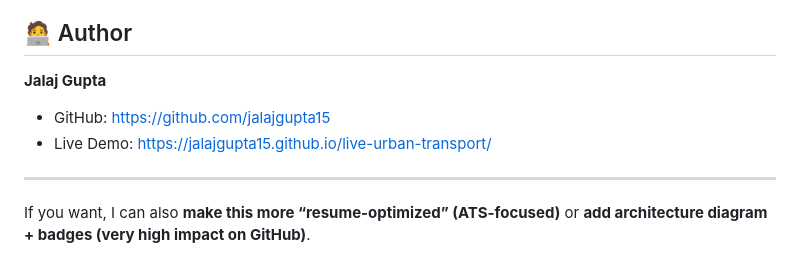
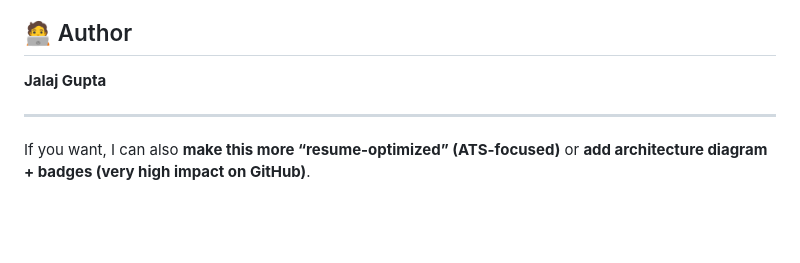
Before and after one commit to Jalajgupta15/live-urban-transport, a Markdown page: README.md, the part around the change. Drawn GitHub-style; blank space fills up the shorter version.

Commit message:
Update README.md
Removed GitHub and Live Demo links from the author section.

```diff
--- a/README.md
+++ b/README.md
@@ -225,9 +225,6 @@ Set periodic refresh for near real-time analytics.
 
 **Jalaj Gupta**
 
-* GitHub: [https://github.com/jalajgupta15](https://github.com/jalajgupta15)
-* Live Demo: [https://jalajgupta15.github.io/live-urban-transport/](https://jalajgupta15.github.io/live-urban-transport/)
-
 ---
 
 If you want, I can also **make this more “resume-optimized” (ATS-focused)** or **add architecture diagram + badges (very high impact on GitHub)**.
```
